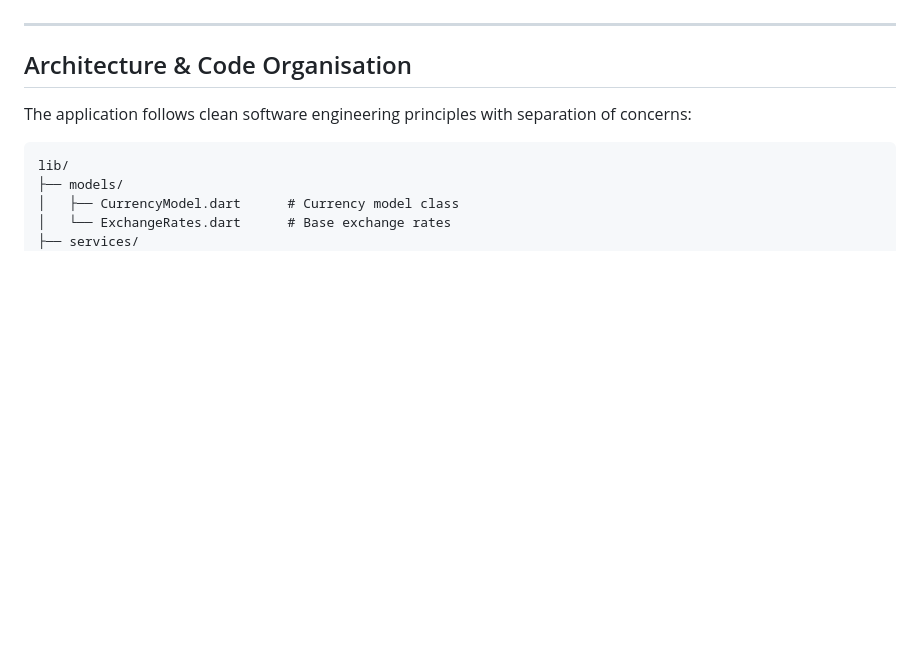
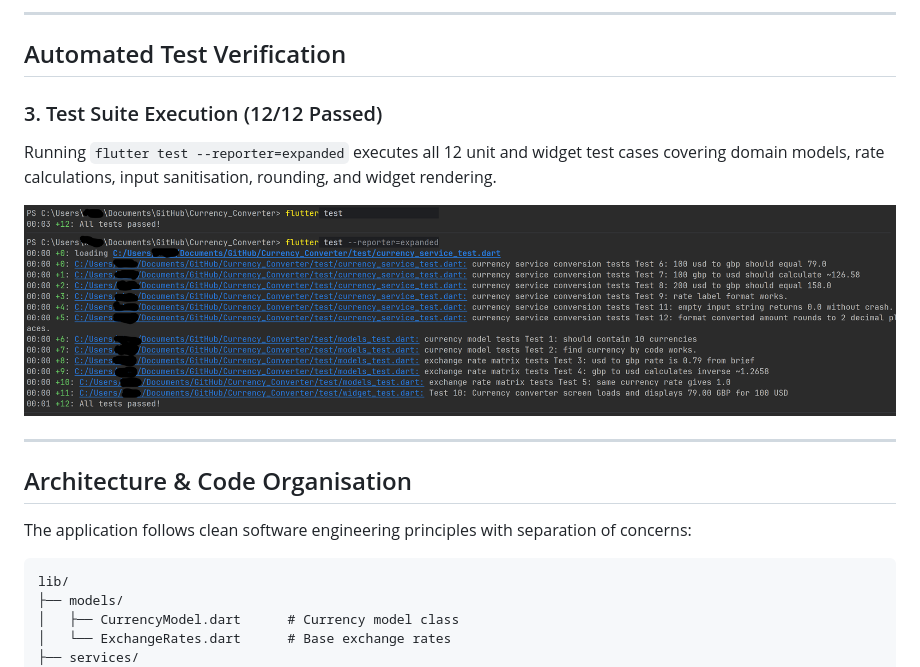
Before and after one commit to AGalvan120705/Currency_Converter, a Markdown page: README.md, the part around one of its changes. GitHub-like rendering; pictures changed too: screenshots/test_success.png (added); blank space fills up the shorter version.

Commit message:
Added application screenshots and preview section to README
app screenshots added

```diff
--- a/README.md
+++ b/README.md
@@ -9,3 +24,11 @@ A mobile app that lets users convert monetary amounts between the top 10 most tr
+---
+
+## Automated Test Verification
+
+### 3. Test Suite Execution (12/12 Passed)
+Running `flutter test --reporter=expanded` executes all 12 unit and widget test cases covering domain models, rate calculations, input sanitisation, rounding, and widget rendering.
+
+![Automated Test Suite Success Output](screenshots/test_success.png)
 
 ---
 
```
Also changed, not shown: other parts of README.md (+15 -0 lines), screenshots/main_view.png (added), screenshots/other_rates.png (added).
